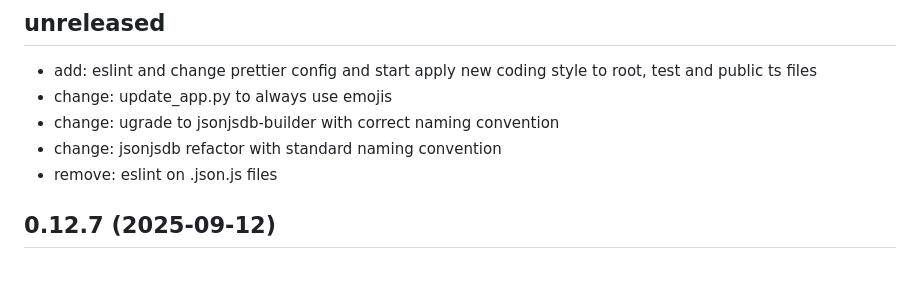
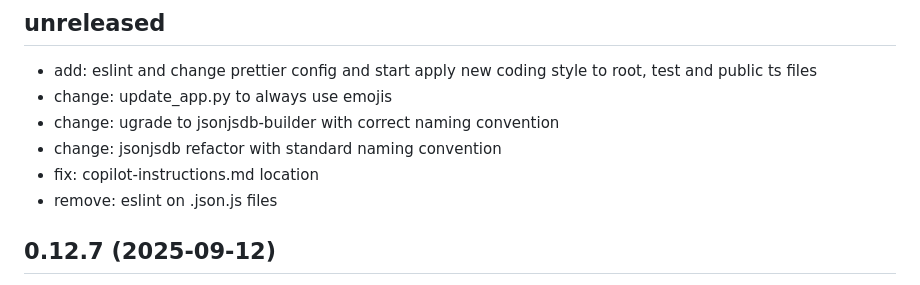
Before and after one commit to bassim-matar/datannur, a Markdown page: CHANGELOG.md, the part around the change. Rendered like a GitHub page.

Commit message:
fix: copilot-instructions.md location

```diff
--- a/CHANGELOG.md
+++ b/CHANGELOG.md
@@ -6,6 +6,7 @@
 - change: update_app.py to always use emojis
 - change: ugrade to jsonjsdb-builder with correct naming convention
 - change: jsonjsdb refactor with standard naming convention
+- fix: copilot-instructions.md location
 - remove: eslint on .json.js files
 
 ## 0.12.7 (2025-09-12)
```
Also changed, not shown: .github/copilot-instructions.md (renamed from .github/workflows/copilot-instructions.md).
